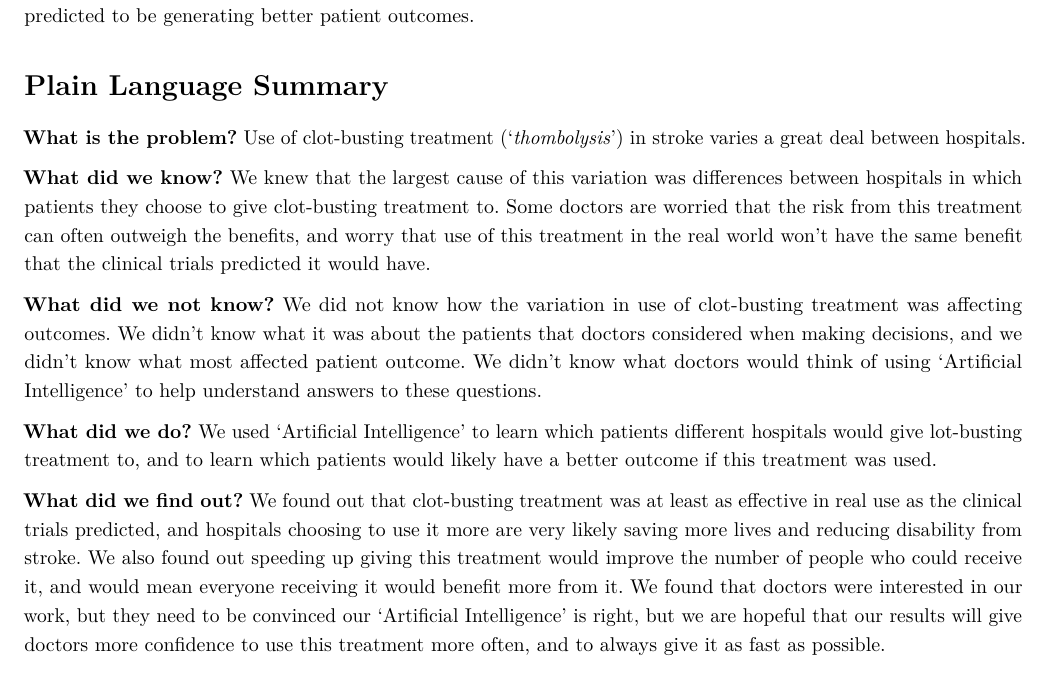
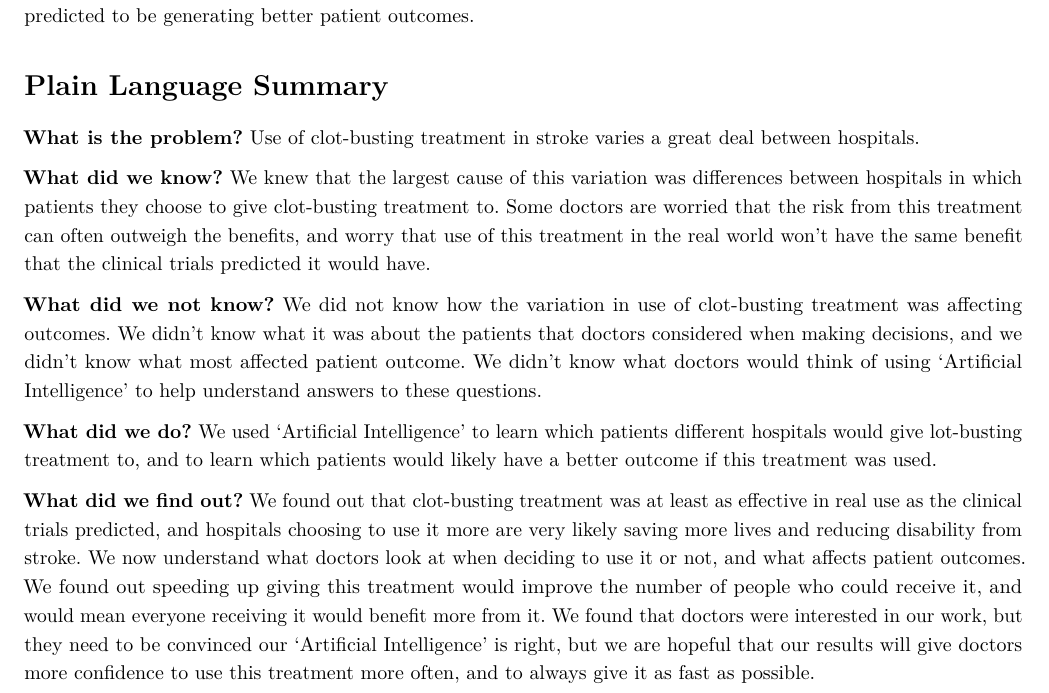
Before and after one commit to samuel-book/samuel_2_summary_paper, a LaTeX document (main.tex, which reads sections/02_abstract.tex): part of page 5 of 43, cut so that both start at the same text. Compiled offline with pdfLaTeX.

Commit message:
Updates from Overleaf

```diff
--- a/sections/02_abstract.tex
+++ b/sections/02_abstract.tex
@@ -58,7 +58,7 @@ Thrombolysis was, using observational data, was found to have at least as much b
 \section*{Plain Language Summary}
 \addcontentsline{toc}{section}{Plain Language Summary}
 
-\textbf{What is the problem?} Use of clot-busting treatment (`\textit{thombolysis}') in stroke varies a great deal between hospitals.
+\textbf{What is the problem?} Use of clot-busting treatment in stroke varies a great deal between hospitals.
 
 \textbf{What did we know?} We knew that the largest cause of this variation was differences between hospitals in which patients they choose to give  clot-busting treatment to. Some doctors are worried that the risk from this treatment can often outweigh the benefits, and worry that use of this treatment in the real world won’t have the same benefit that the clinical trials predicted it would have.
 
@@ -66,4 +66,4 @@ Thrombolysis was, using observational data, was found to have at least as much b
 
 \textbf{What did we do?} We used ‘Artificial Intelligence’ to learn which patients different hospitals would give lot-busting treatment to, and to learn which patients would likely have a better outcome if this treatment was used.
 
-\textbf{What did we find out?} We found out that clot-busting treatment was at least as effective in real use as the clinical trials predicted, and hospitals choosing to use it more are very likely saving more lives and reducing disability from stroke. We also found out speeding up giving this treatment would improve the number of people who could receive it, and would mean everyone receiving it would benefit more from it. We found that doctors were interested in our work, but they need to be convinced our ‘Artificial Intelligence’ is right, but we are hopeful that our results will give doctors more confidence to use this treatment more often, and to always give it as fast as possible.
+\textbf{What did we find out?} We found out that clot-busting treatment was at least as effective in real use as the clinical trials predicted, and hospitals choosing to use it more are very likely saving more lives and reducing disability from stroke. We now understand what doctors look at when deciding to use it or not, and what affects patient outcomes. We  found out speeding up giving this treatment would improve the number of people who could receive it, and would mean everyone receiving it would benefit more from it. We found that doctors were interested in our work, but they need to be convinced our ‘Artificial Intelligence’ is right, but we are hopeful that our results will give doctors more confidence to use this treatment more often, and to always give it as fast as possible.
```
